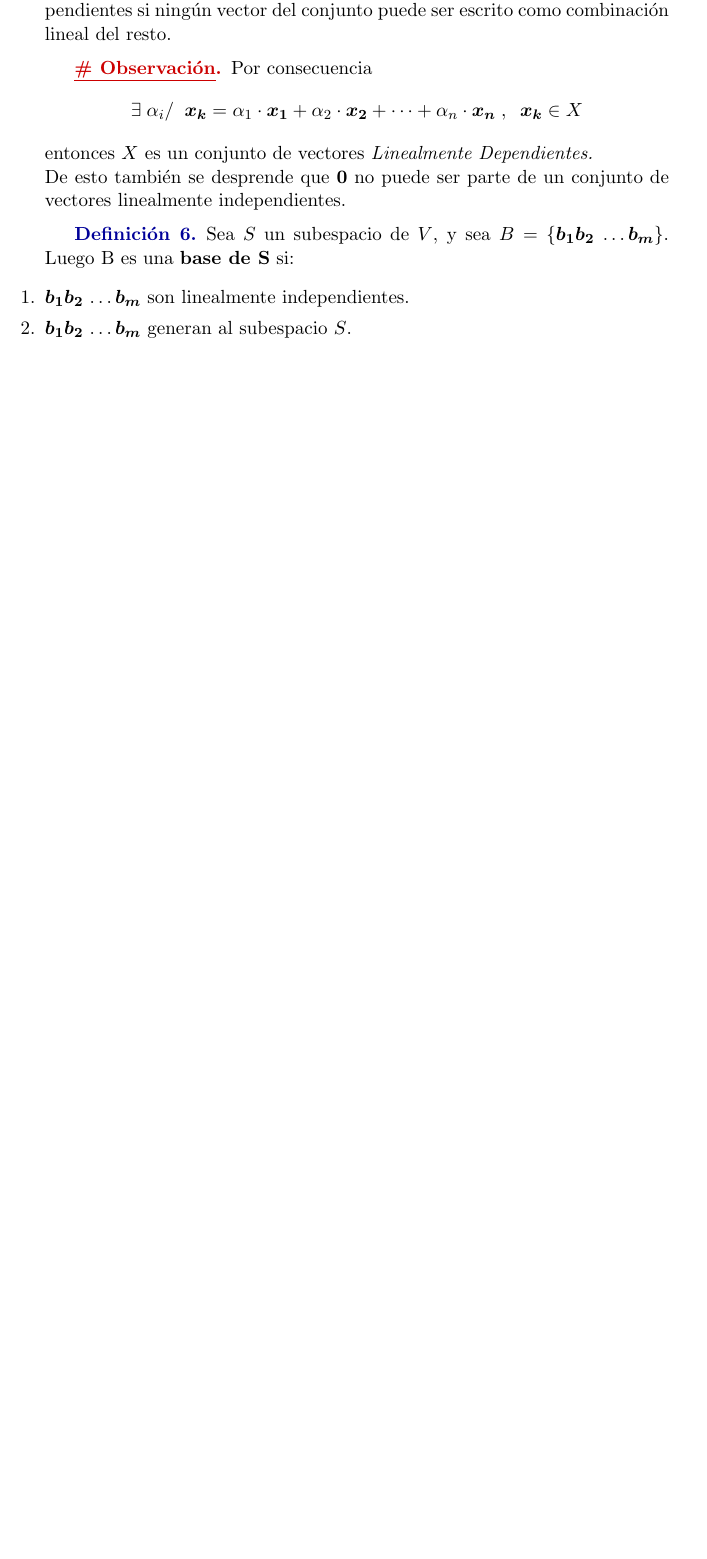
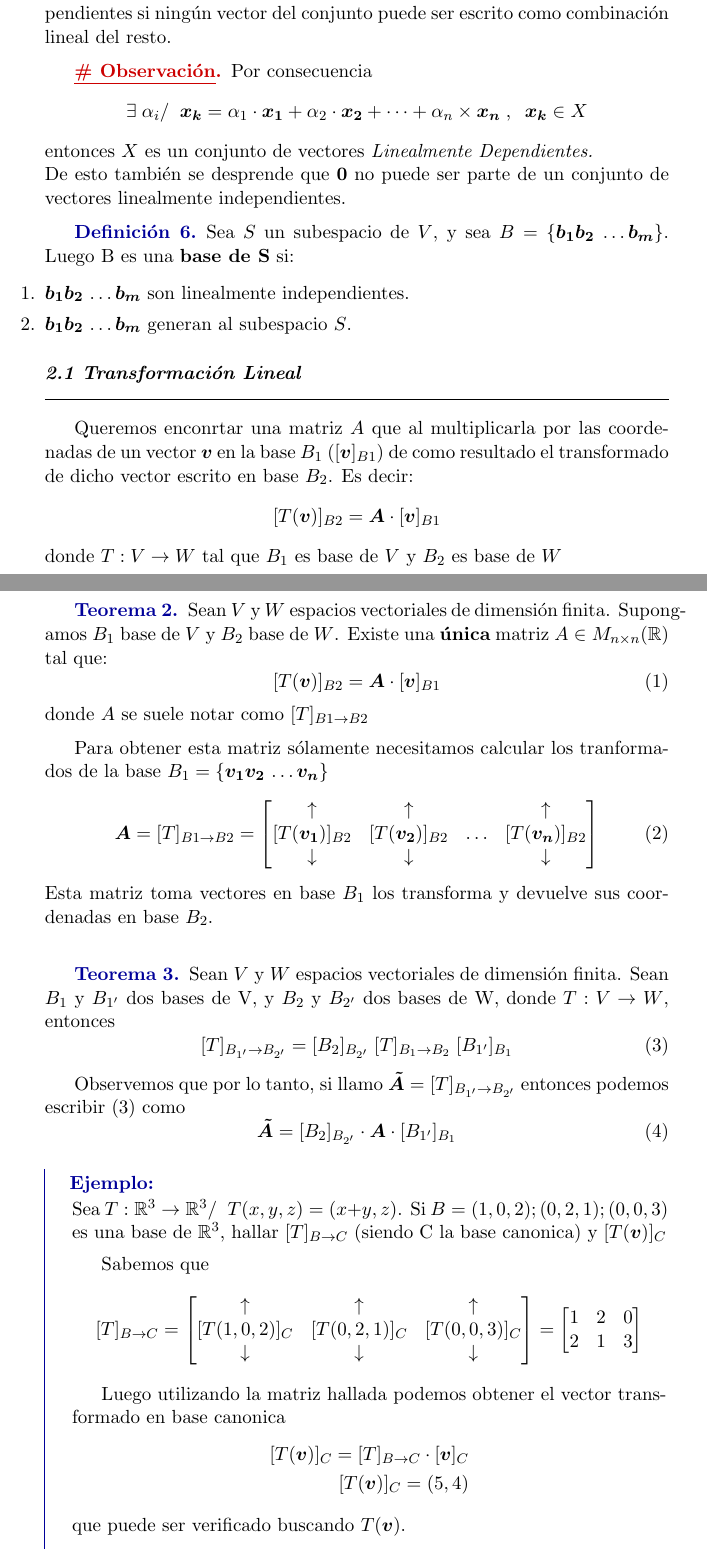
Before and after one commit to Miquefil/ControlModerno, a LaTeX document (code/ApuntesCM.tex, which reads code/Contenido.tex): part of page 5 of 5 before the commit and two parts of pages 5 and 6 of 7 after it, the two joined at a grey line, cut so that both start at the same text, the shorter picture padded with empty space. Compiled offline with pdfLaTeX.

Commit message:
TL completo

```diff
--- a/code/ApuntesCM.tex
+++ b/code/ApuntesCM.tex
@@ -96,7 +97,7 @@ notefont=\mdseries, notebraces={(}{)},
 bodyfont=\normalfont,
 postheadspace=0.5em]%
 {theo}
-\declaretheorem[name=Teorema, numbered=yes, style=theo]{theorem}
+\declaretheorem[name=Teorema, numbered=yes, style=theo]{teorema}
 
 %OBSERVACIÓN - environment
 \declaretheoremstyle[%
--- a/code/Contenido.tex
+++ b/code/Contenido.tex
@@ -158,3 +158,89 @@ la forma ($m \cdot n$).
         \item $\bm{b_1 b_2}$ \dots $\bm{b_m}$ generan al subespacio $S$.
     \end{enumerate}
 \end{definition}
+
+\subsection{Transformación Lineal}
+Queremos enconrtar una matriz $A$ que al multiplicarla por las coordenadas de un
+vector $\bm{v}$ en la base $B_1$ ([$\bm{v}]_{B1}$) de como resultado el transformado de
+dicho vector escrito en base $B_2$. Es decir:
+\begin{equation*}
+    [T(\bm{v})]_{B2} = \bm{A} \cdot [\bm{v}]_{B1}
+\end{equation*}
+donde $T: V \rightarrow W$ tal que $B_1$ es base de $V$ y $B_2$ es base de $W$
+
+\begin{teorema}
+    Sean $V$ y $W$ espacios vectoriales de dimensión finita. Supongamos $B_1$
+    base de $V$ y $B_2$ base de $W$. Existe una \textbf{única} matriz $A \in M_{n\times n}(\mathbb{R})$ tal que:
+    \begin{equation}
+        \label{eqn: matrizTransformación}
+        [T(\bm{v})]_{B2} = \bm{A} \cdot [\bm{v}]_{B1}
+    \end{equation}
+    donde $A$ se suele notar como [$T]_{B1\rightarrow B2}$
+\end{teorema}
+Para obtener esta matriz sólamente necesitamos calcular los tranformados
+de la base $B_1 = \{ \bm{v_1} \bm{v_2}$ \dots $\bm{v_n}\}$
+\begin{equation}
+    \bm{A} = [T]_{B1\rightarrow B2} =
+    \begin{bmatrix}
+    \uparrow & \uparrow &  & \uparrow\\
+    [T(\bm{v_1})]_{B2} & [T(\bm{v_2})]_{B2} & \dots & [T(\bm{v_n})]_{B2}\\
+    \downarrow & \downarrow &  & \downarrow\\
+    \end{bmatrix}
+\end{equation}
+Esta matriz toma vectores en base $B_1$ los transforma y devuelve sus coordenadas
+en base $B_2$.\\
+
+\begin{teorema}
+    Sean $V$ y $W$ espacios vectoriales de dimensión finita. Sean
+    $B_1$ y $B_{1'}$ dos bases de V, y $B_2$ y $B_{2'}$ dos bases
+    de W, donde $T: V \rightarrow W$, entonces
+    \begin{equation}
+        \label{eqn:camino}
+        [T]_{B_{1'} \rightarrow B_{2'}} = [B_2]_{B_{2'}} \;
+        [T]_{B_{1} \rightarrow B_{2}} \; [B_{1'}]_{B_1}
+    \end{equation}
+\end{teorema}
+
+
+\vspace*{2pt}
+
+Observemos que por lo tanto, si llamo $\bm{\tilde{A}} = [T]_{B_{1'} \rightarrow B_{2'}}$
+entonces podemos escribir (\ref*{eqn:camino}) como
+\begin{equation}
+    \bm{\tilde{A}} = [B_2]_{B_{2'}} \cdot \bm{A} \cdot [B_{1'}]_{B_1}
+\end{equation}
+
+\vspace*{3pt}
+
+\begin{example}
+    Sea $T: \mathbb{R}^3 \rightarrow \mathbb{R}^3 / \; \; T(x, y, z) = (x+y, z)$.
+    Si $B = {(1,0,2);(0,2,1);(0,0,3)}$ es una base de $\mathbb{R}^3$, hallar $[T]_{B \rightarrow C}$ (siendo C la base canonica)
+    y $[T( \bm{v})]_C$
+
+    \vspace*{5pt}
+
+    Sabemos que
+    \begin{equation*}
+        [T]_{B \rightarrow C} =
+        \begin{bmatrix}
+            \uparrow & \uparrow &  \uparrow\\
+            [T(1,0,2)]_{C} & [T(0,2,1)]_{C} & [T(0,0,3)]_{C}\\
+            \downarrow & \downarrow &  \downarrow\\
+        \end{bmatrix}
+        =
+        \begin{bmatrix}
+        1 & 2 & 0\\
+        2 & 1 & 3\\
+        \end{bmatrix}
+    \end{equation*}
+
+    Luego utilizando la matriz hallada podemos obtener el vector transformado en base
+    canonica
+    \begin{equation*}
+        \begin{split}
+            [T(\bm{v})]_C = [T]_{B \rightarrow C} \cdot [\bm{v}]_C \\
+            [T(\bm{v})]_C = (5, 4)
+        \end{split}
+    \end{equation*}
+    que puede ser verificado buscando $T(\bm{v})$.
+\end{example}
```
Also changed, not shown: code/ApuntesCM.pdf, code/ApuntesCM.tex (1 more changed lines), code/Contenido.tex (65 more changed lines), 4 other files.
